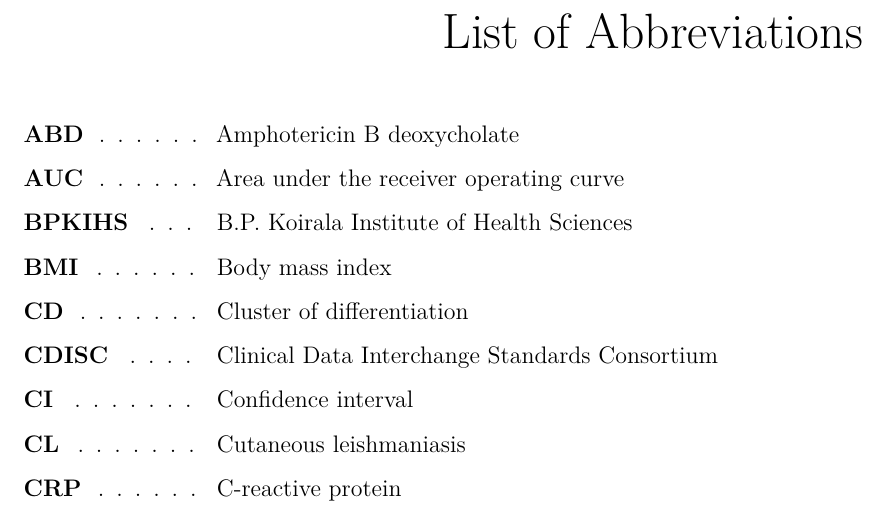
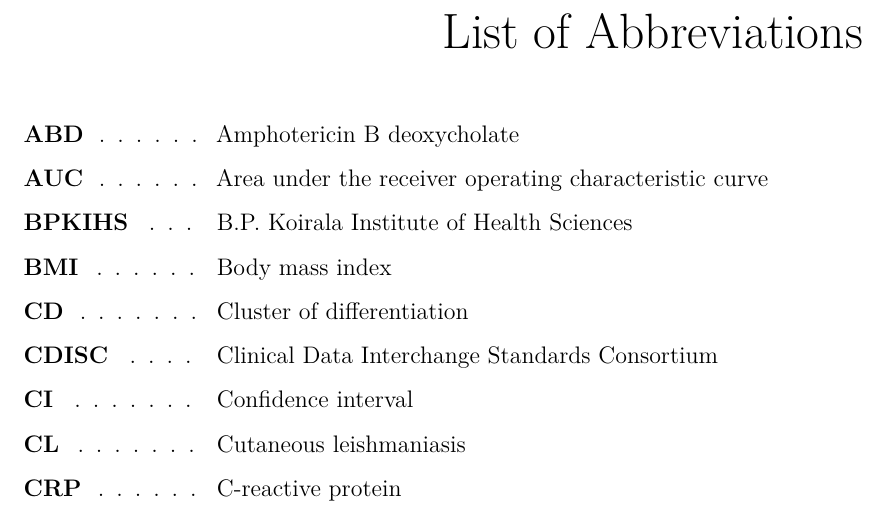
Before and after one commit to jpwil/thesis, a LaTeX thesis (main.tex, which reads text/abbreviations.tex): part of page 7 of 56, cut so that both start at the same text. Compiled offline with pdfLaTeX.

Commit message:
Nov 19th commence

```diff
--- a/text/abbreviations.tex
+++ b/text/abbreviations.tex
@@ -2,7 +2,7 @@
 % Second parameter is the max length of bold terms.
 \begin{mclistof}{List of Abbreviations}{3.2cm}
     \item[ABD] Amphotericin B deoxycholate
-    \item[AUC] Area under the receiver operating curve
+    \item[AUC] Area under the receiver operating characteristic curve
     \item[BPKIHS] B.P. Koirala Institute of Health Sciences
     \item[BMI] Body mass index
     \item[CD] Cluster of differentiation
```
Also changed, not shown: text/ch2-background.tex (+1 -1 lines).
